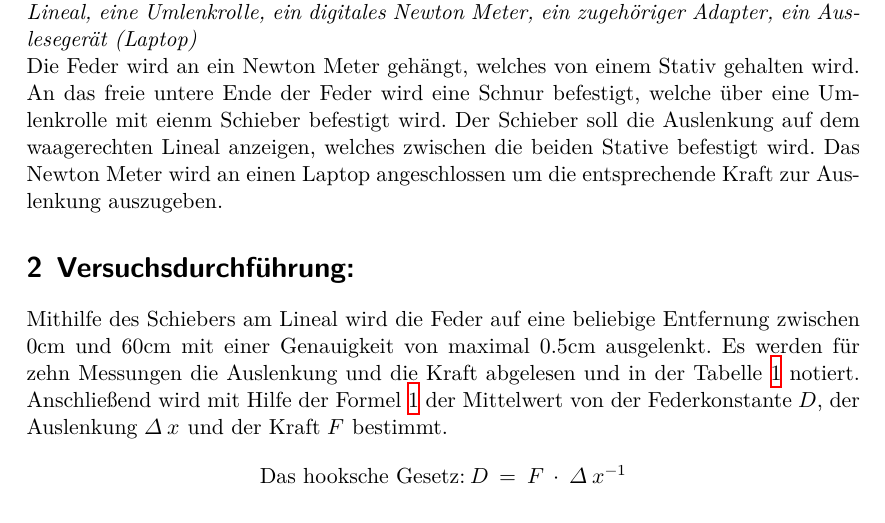
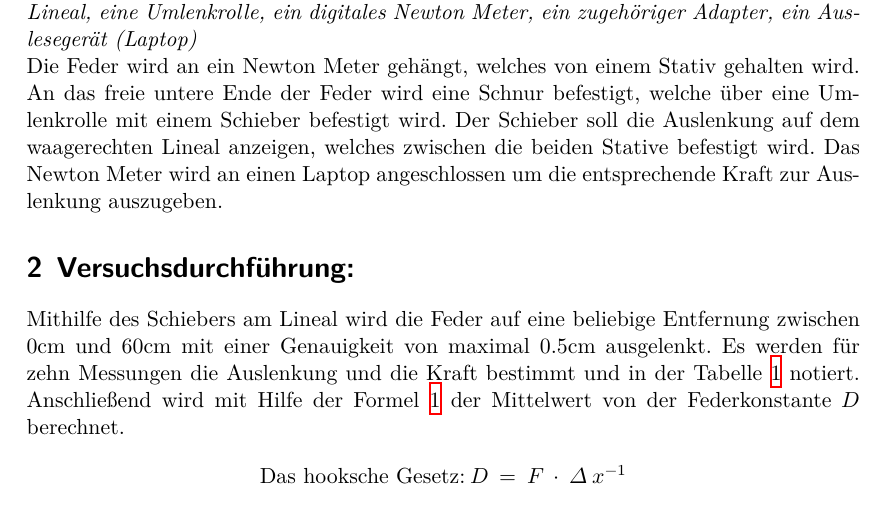
Before and after one commit to paul-stoerbrock/Praktikum, a LaTeX paper (V803/V803.tex): part of page 2 of 2, cut so that both start at the same text. Compiled offline with XeLaTeX.

Commit message:
change wording in 'Versuchsdurchführung'

```diff
--- a/V803/V803.tex
+++ b/V803/V803.tex
@@ -23,15 +23,14 @@
     Benötigt werden:    \textit{Zwei Stative, eine Feder, ein ca. 1m langes Stück Faden, ein 60cm Lineal, eine Umlenkrolle,
     ein digitales Newton Meter, ein zugehöriger Adapter, ein Auslesegerät (Laptop)} \\
     Die Feder wird an ein Newton Meter gehängt, welches von einem Stativ gehalten wird. An das freie untere Ende der Feder wird eine Schnur
-    befestigt, welche über eine Umlenkrolle mit eienm Schieber befestigt wird. Der Schieber soll die Auslenkung auf dem waagerechten Lineal
+    befestigt, welche über eine Umlenkrolle mit einem Schieber befestigt wird. Der Schieber soll die Auslenkung auf dem waagerechten Lineal
     anzeigen, welches zwischen die beiden Stative befestigt wird. Das Newton Meter wird an einen Laptop angeschlossen um die entsprechende
     Kraft zur Auslenkung auszugeben.
 
 \section{Versuchsdurchführung:}
     Mithilfe des Schiebers am Lineal wird die Feder auf eine beliebige Entfernung zwischen 0cm und 60cm mit einer Genauigkeit von maximal
-    0.5cm ausgelenkt. Es werden für zehn Messungen die Auslenkung und die Kraft abgelesen und in der Tabelle \ref{tab:data} notiert.
-    Anschlie\ss end wird mit Hilfe der Formel \ref{eq.mean} der Mittelwert von der Federkonstante  $D$, der Auslenkung $\Delta\:x$
-    und der Kraft $F$ bestimmt.
+    0.5cm ausgelenkt. Es werden für zehn Messungen die Auslenkung und die Kraft bestimmt und in der Tabelle \ref{tab:data} notiert.
+    Anschlie\ss end wird mit Hilfe der Formel \ref{eq.mean} der Mittelwert von der Federkonstante  $D$ berechnet.
     \begin{align*}
     \text{Das hooksche Gesetz:\:}D\:=\:F\:\cdot\:\Delta\:x^{-1}\vspace{-4ex}
     \end{align*}
```
